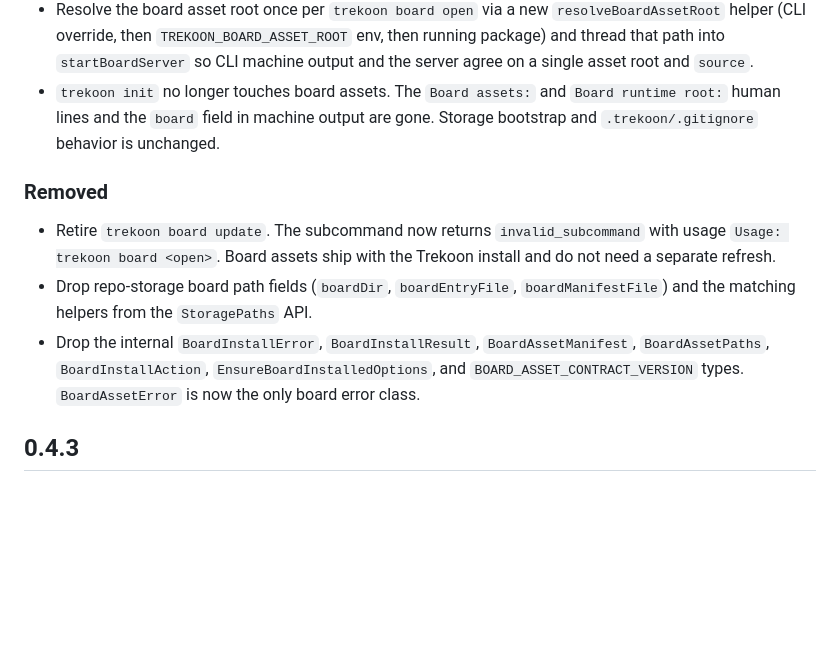
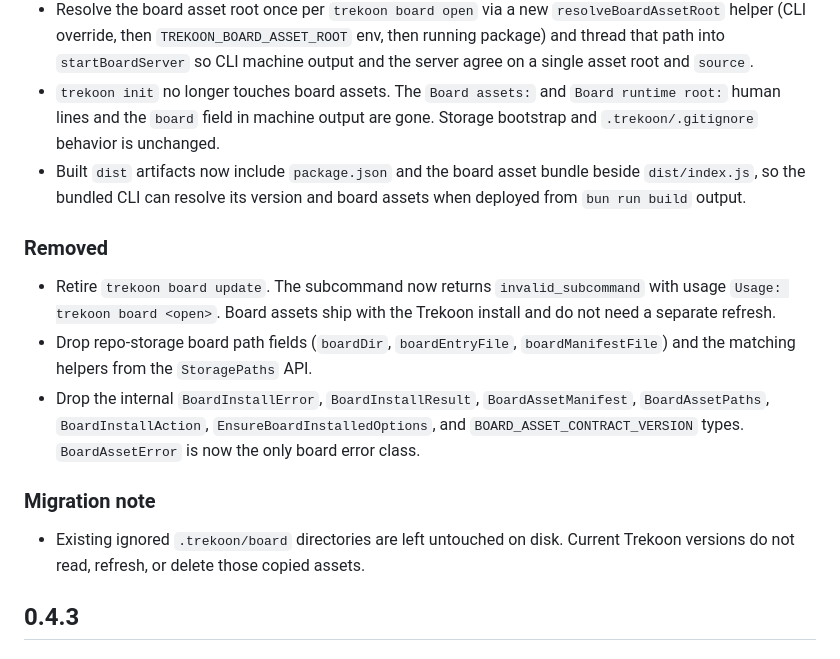
Before and after one commit to KristjanPikhof/Trekoon, a Markdown page: CHANGELOG.md, the part around the change. Drawn GitHub-style; blank space fills up the shorter version.

```diff
--- a/CHANGELOG.md
+++ b/CHANGELOG.md
@@ -16,6 +16,9 @@ All notable changes to Trekoon are documented in this file.
 - `trekoon init` no longer touches board assets. The `Board assets:` and
   `Board runtime root:` human lines and the `board` field in machine output are
   gone. Storage bootstrap and `.trekoon/.gitignore` behavior is unchanged.
+- Built `dist` artifacts now include `package.json` and the board asset bundle
+  beside `dist/index.js`, so the bundled CLI can resolve its version and board
+  assets when deployed from `bun run build` output.
 
 ### Removed
 
@@ -28,6 +31,11 @@ All notable changes to Trekoon are documented in this file.
   `BoardAssetManifest`, `BoardAssetPaths`, `BoardInstallAction`,
   `EnsureBoardInstalledOptions`, and `BOARD_ASSET_CONTRACT_VERSION` types.
   `BoardAssetError` is now the only board error class.
+
+### Migration note
+
+- Existing ignored `.trekoon/board` directories are left untouched on disk.
+  Current Trekoon versions do not read, refresh, or delete those copied assets.
 
 ## 0.4.3
 
```
Also changed, not shown: README.md (+2 -0 lines), docs/quickstart.md (+2 -1 lines).
